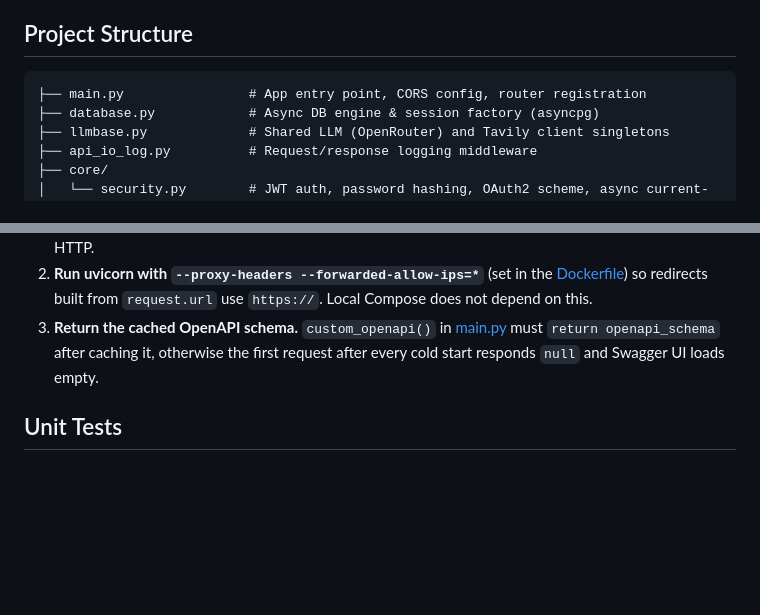
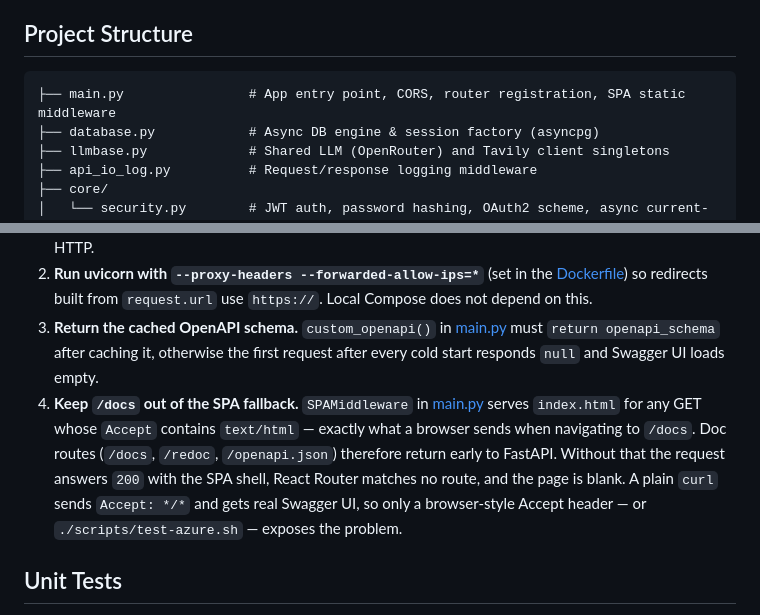
Before and after one commit to linchen91/fastapi-postgres-ai, a Markdown page: README.md, 2 parts joined by grey strips. Drawn GitHub-style; blank space fills up the shorter version.

````diff
--- a/README.md
+++ b/README.md
@@ -7,7 +7,7 @@ FastAPI REST API with PostgreSQL database using async SQLAlchemy (asyncpg), feat
 ## Project Structure
 
 ```
-├── main.py                # App entry point, CORS config, router registration
+├── main.py                # App entry point, CORS, router registration, SPA static middleware
 ├── database.py            # Async DB engine & session factory (asyncpg)
 ├── llmbase.py             # Shared LLM (OpenRouter) and Tavily client singletons
 ├── api_io_log.py          # Request/response logging middleware
@@ -487,6 +491,12 @@ az group delete -n rg-fastapi-postgres-ai --yes --no-wait   # removes everything
 3. **Return the cached OpenAPI schema.** `custom_openapi()` in [main.py](main.py) must
    `return openapi_schema` after caching it, otherwise the first request after every cold start
    responds `null` and Swagger UI loads empty.
+4. **Keep `/docs` out of the SPA fallback.** `SPAMiddleware` in [main.py](main.py) serves `index.html` for
+   any GET whose `Accept` contains `text/html` — exactly what a browser sends when navigating to `/docs`.
+   Doc routes (`/docs`, `/redoc`, `/openapi.json`) therefore return early to FastAPI. Without that the
+   request answers `200` with the SPA shell, React Router matches no route, and the page is blank. A plain
+   `curl` sends `Accept: */*` and gets real Swagger UI, so only a browser-style Accept header — or
+   `./scripts/test-azure.sh` — exposes the problem.
 
 ## Unit Tests
 
````
Also changed, not shown: other parts of README.md (+34 -17 lines), AZURE_RUNBOOK.md (+13 -3 lines).
